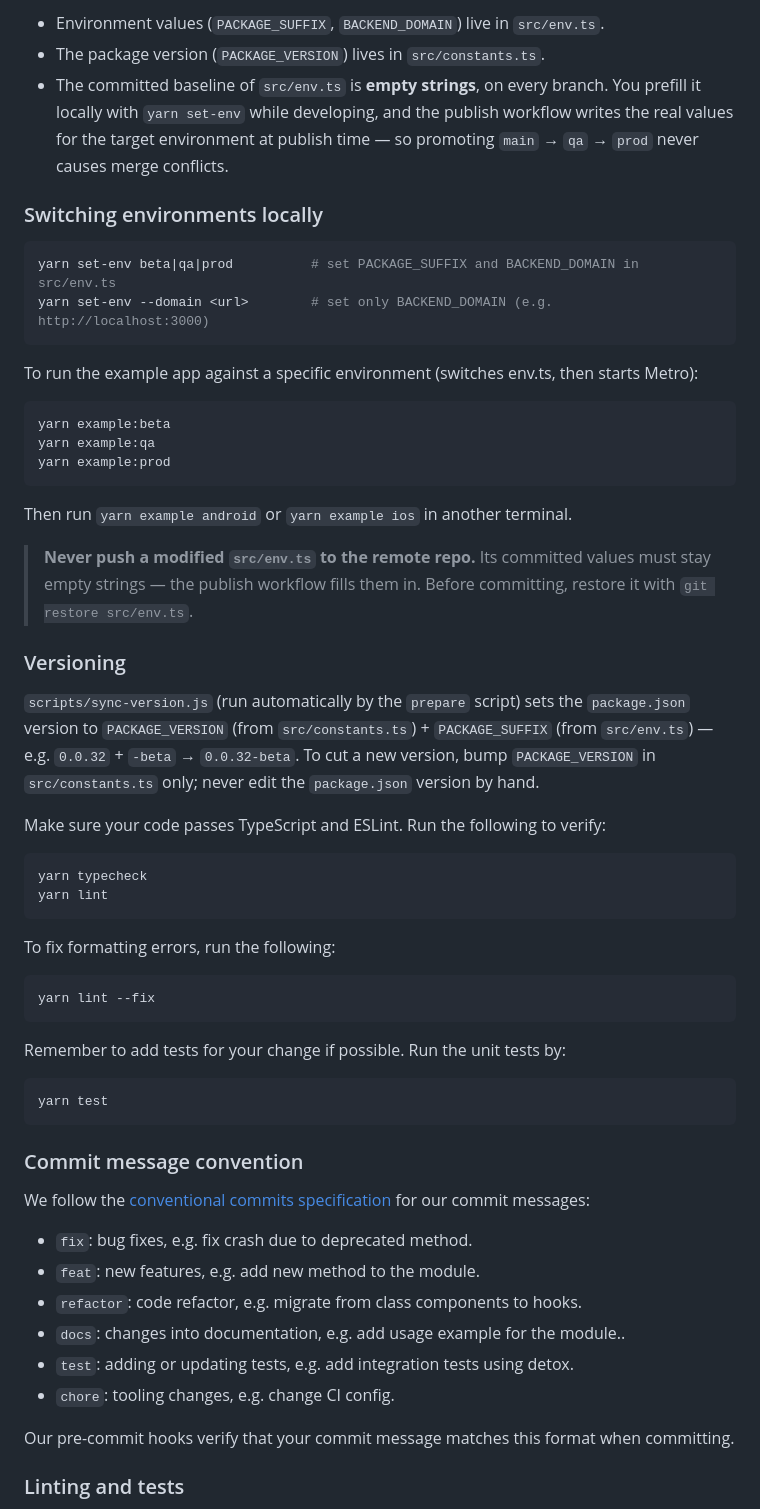
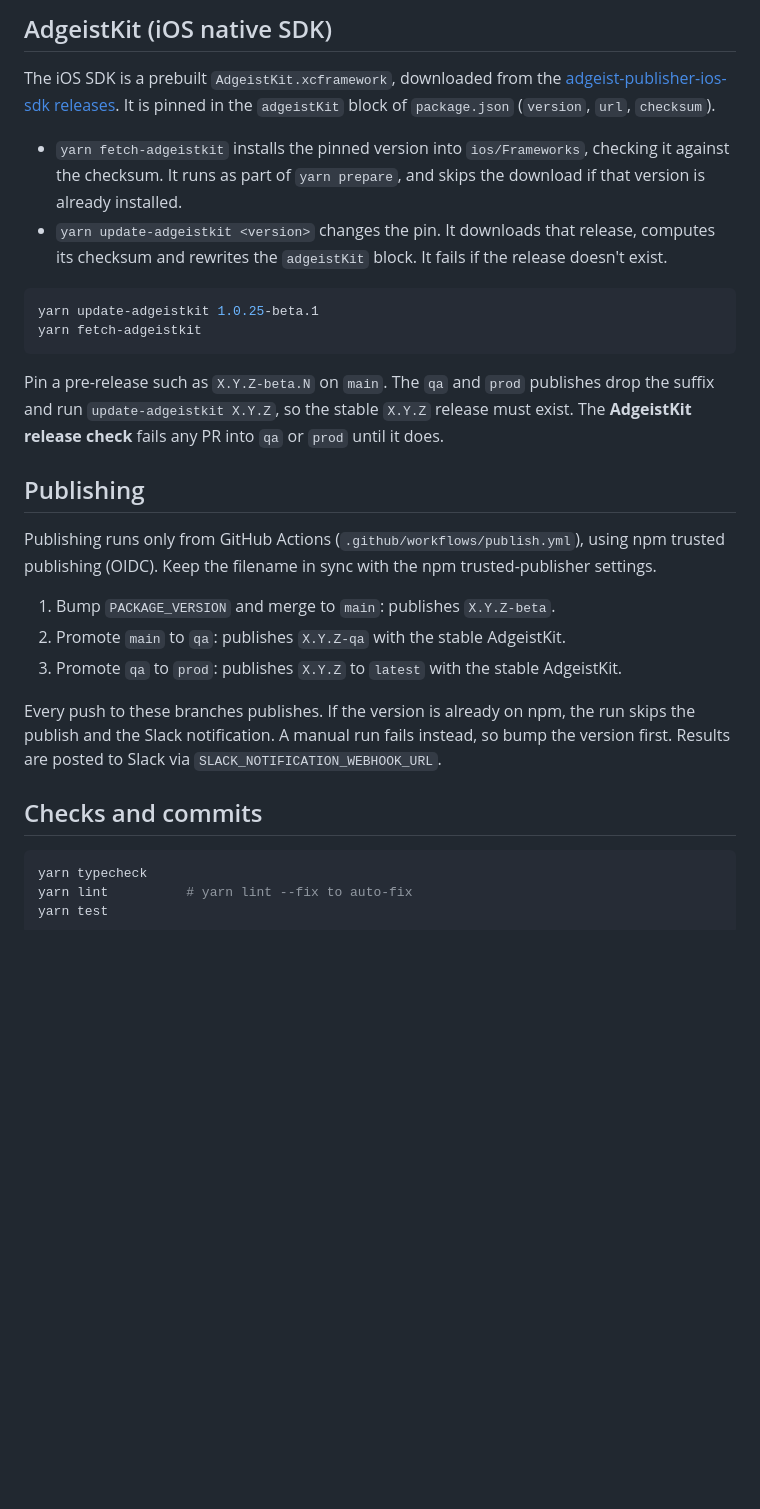
Before and after one commit to the-alter-office/react-native-adgeist, a Markdown page: CONTRIBUTING.md, the part around one of its changes. GitHub-like rendering; blank space fills up the shorter version.

Commit message:
fix: streamline contributing guidelines and improve setup instructions

````diff
--- a/CONTRIBUTING.md
+++ b/CONTRIBUTING.md
@@ -67,62 +33,33 @@ The SDK targets three backend environments, mapped to git branches:
 
-- Environment values (`PACKAGE_SUFFIX`, `BACKEND_DOMAIN`) live in `src/env.ts`.
-- The package version (`PACKAGE_VERSION`) lives in `src/constants.ts`.
-- The committed baseline of `src/env.ts` is **empty strings**, on every branch. You prefill it locally with `yarn set-env` while developing, and the publish workflow writes the real values for the target environment at publish time — so promoting `main` → `qa` → `prod` never causes merge conflicts.
+## AdgeistKit (iOS native SDK)
 
-### Switching environments locally
+The iOS SDK is a prebuilt `AdgeistKit.xcframework`, downloaded from the [adgeist-publisher-ios-sdk releases](https://github.com/the-alter-office/adgeist-publisher-ios-sdk/releases). It is pinned in the `adgeistKit` block of `package.json` (`version`, `url`, `checksum`).
+
+- `yarn fetch-adgeistkit` installs the pinned version into `ios/Frameworks`, checking it against the checksum. It runs as part of `yarn prepare`, and skips the download if that version is already installed.
+- `yarn update-adgeistkit <version>` changes the pin. It downloads that release, computes its checksum and rewrites the `adgeistKit` block. It fails if the release doesn't exist.
 
 ```sh
-yarn set-env beta|qa|prod          # set PACKAGE_SUFFIX and BACKEND_DOMAIN in src/env.ts
-yarn set-env --domain <url>        # set only BACKEND_DOMAIN (e.g. http://localhost:3000)
+yarn update-adgeistkit 1.0.25-beta.1
+yarn fetch-adgeistkit
 ```
 
-To run the example app against a specific environment (switches env.ts, then starts Metro):
+Pin a pre-release such as `X.Y.Z-beta.N` on `main`. The `qa` and `prod` publishes drop the suffix and run `update-adgeistkit X.Y.Z`, so the stable `X.Y.Z` release must exist. The **AdgeistKit release check** fails any PR into `qa` or `prod` until it does.
 
-```sh
-yarn example:beta
-yarn example:qa
-yarn example:prod
-```
+## Publishing
 
-Then run `yarn example android` or `yarn example ios` in another terminal.
+Publishing runs only from GitHub Actions (`.github/workflows/publish.yml`), using npm trusted publishing (OIDC). Keep the filename in sync with the npm trusted-publisher settings.
 
-> **Never push a modified `src/env.ts` to the remote repo.** Its committed values must stay empty strings — the publish workflow fills them in. Before committing, restore it with `git restore src/env.ts`.
+1. Bump `PACKAGE_VERSION` and merge to `main`: publishes `X.Y.Z-beta`.
+2. Promote `main` to `qa`: publishes `X.Y.Z-qa` with the stable AdgeistKit.
+3. Promote `qa` to `prod`: publishes `X.Y.Z` to `latest` with the stable AdgeistKit.
 
-### Versioning
+Every push to these branches publishes. If the version is already on npm, the run skips the publish and the Slack notification. A manual run fails instead, so bump the version first. Results are posted to Slack via `SLACK_NOTIFICATION_WEBHOOK_URL`.
 
-`scripts/sync-version.js` (run automatically by the `prepare` script) sets the `package.json` version to `PACKAGE_VERSION` (from `src/constants.ts`) + `PACKAGE_SUFFIX` (from `src/env.ts`) — e.g. `0.0.32` + `-beta` → `0.0.32-beta`. To cut a new version, bump `PACKAGE_VERSION` in `src/constants.ts` only; never edit the `package.json` version by hand.
-
-Make sure your code passes TypeScript and ESLint. Run the following to verify:
+## Checks and commits
 
 ```sh
 yarn typecheck
-yarn lint
-```
-
-To fix formatting errors, run the following:
-
-```sh
-yarn lint --fix
-```
-
-Remember to add tests for your change if possible. Run the unit tests by:
-
-```sh
+yarn lint          # yarn lint --fix to auto-fix
 yarn test
 ```
 
-### Commit message convention
-
-We follow the [conventional commits specification](https://www.conventionalcommits.org/en) for our commit messages:
-
-- `fix`: bug fixes, e.g. fix crash due to deprecated method.
-- `feat`: new features, e.g. add new method to the module.
-- `refactor`: code refactor, e.g. migrate from class components to hooks.
-- `docs`: changes into documentation, e.g. add usage example for the module..
-- `test`: adding or updating tests, e.g. add integration tests using detox.
-- `chore`: tooling changes, e.g. change CI config.
-
-Our pre-commit hooks verify that your commit message matches this format when committing.
-
-### Linting and tests
-
````
Also changed, not shown: other parts of CONTRIBUTING.md (+15 -101 lines).
